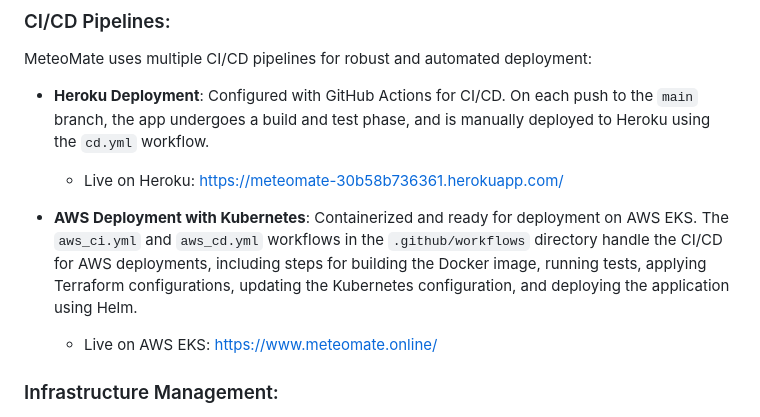
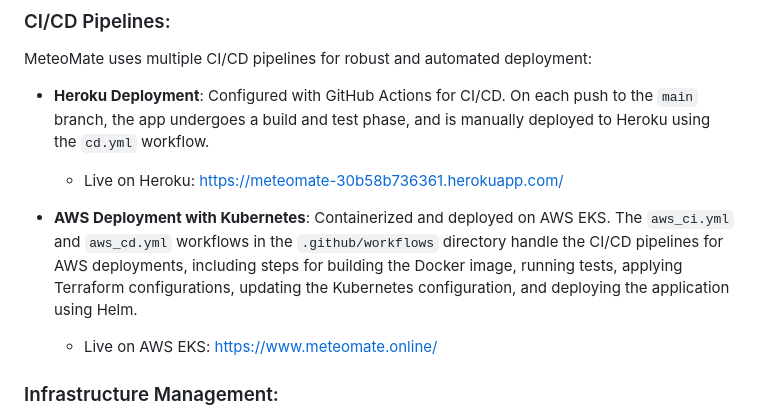
Before and after one commit to IsraelAzoulay/MeteoMate, a Markdown page: README.md, the part around the change. GitHub-like rendering.

```diff
--- a/README.md
+++ b/README.md
@@ -72,7 +72,7 @@ MeteoMate uses multiple CI/CD pipelines for robust and automated deployment:
 - **Heroku Deployment**: Configured with GitHub Actions for CI/CD. On each push to the `main` branch, the app undergoes a build and test phase, and is manually deployed to Heroku using the `cd.yml` workflow.
   - Live on Heroku: https://meteomate-30b58b736361.herokuapp.com/
 
-- **AWS Deployment with Kubernetes**: Containerized and ready for deployment on AWS EKS. The `aws_ci.yml` and `aws_cd.yml` workflows in the `.github/workflows` directory handle the CI/CD for AWS deployments, including steps for building the Docker image, running tests, applying Terraform configurations, updating the Kubernetes configuration, and deploying the application using Helm.
+- **AWS Deployment with Kubernetes**: Containerized and deployed on AWS EKS. The `aws_ci.yml` and `aws_cd.yml` workflows in the `.github/workflows` directory handle the CI/CD pipelines for AWS deployments, including steps for building the Docker image, running tests, applying Terraform configurations, updating the Kubernetes configuration, and deploying the application using Helm.
   - Live on AWS EKS: https://www.meteomate.online/
 
 ### Infrastructure Management:
```
